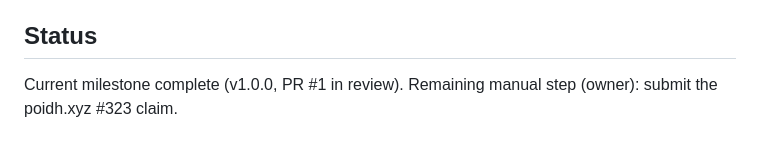
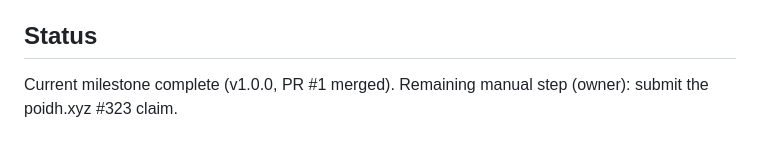
Before and after one commit to ar27111994/ai-image-detector, a Markdown page: AGENTS.md, the part around the change. GitHub-like rendering.

Commit message:
docs: refresh status — PR #1 is merged into main

```diff
--- a/AGENTS.md
+++ b/AGENTS.md
@@ -72,5 +72,5 @@ that built this repo. The full chat history is searchable in Hermes via `session
 
 ## Status
 
-Current milestone complete (v1.0.0, PR #1 in review). Remaining manual step (owner):
+Current milestone complete (v1.0.0, PR #1 merged). Remaining manual step (owner):
 submit the poidh.xyz #323 claim.
```
Also changed, not shown: docs/PROJECT-CONTEXT.md (+1 -1 lines).
